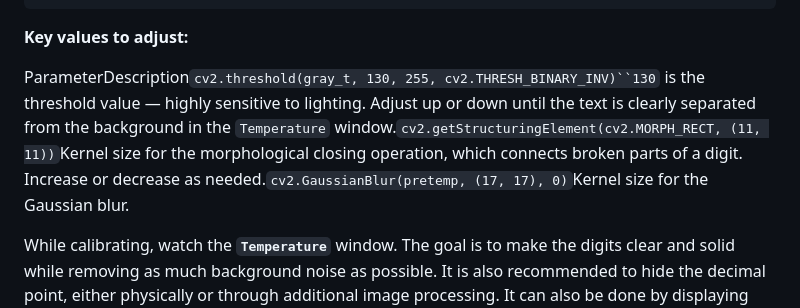
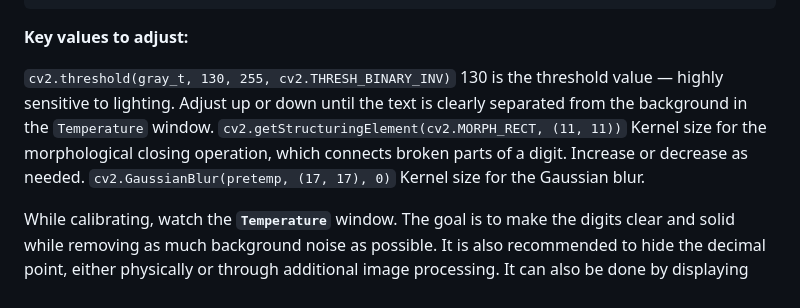
Before and after one commit to gadepall/pt100, a Markdown page: AutoTrainer/README.md, the part around the change. Rendered like a GitHub page.

```diff
--- a/AutoTrainer/README.md
+++ b/AutoTrainer/README.md
@@ -131,6 +131,8 @@ temp = cv2.GaussianBlur(pretemp, (17, 17), 0)
 **Key values to adjust:**
 
 
-ParameterDescription`cv2.threshold(gray_t, 130, 255, cv2.THRESH_BINARY_INV)``130` is the threshold value — highly sensitive to lighting. Adjust up or down until the text is clearly separated from the background in the `Temperature` window.`cv2.getStructuringElement(cv2.MORPH_RECT, (11, 11))`Kernel size for the morphological closing operation, which connects broken parts of a digit. Increase or decrease as needed.`cv2.GaussianBlur(pretemp, (17, 17), 0)`Kernel size for the Gaussian blur.
+`cv2.threshold(gray_t, 130, 255, cv2.THRESH_BINARY_INV)` 130 is the threshold value — highly sensitive to lighting. Adjust up or down until the text is clearly separated from the background in the `Temperature` window.
+`cv2.getStructuringElement(cv2.MORPH_RECT, (11, 11))` Kernel size for the morphological closing operation, which connects broken parts of a digit. Increase or decrease as needed.
+`cv2.GaussianBlur(pretemp, (17, 17), 0)` Kernel size for the Gaussian blur.
 
 While calibrating, watch the **`Temperature`** window. The goal is to make the digits clear and solid while removing as much background noise as possible. It is also recommended to hide the decimal point, either physically or through additional image processing. It can also be done by displaying the voltage in millivolts.
```
